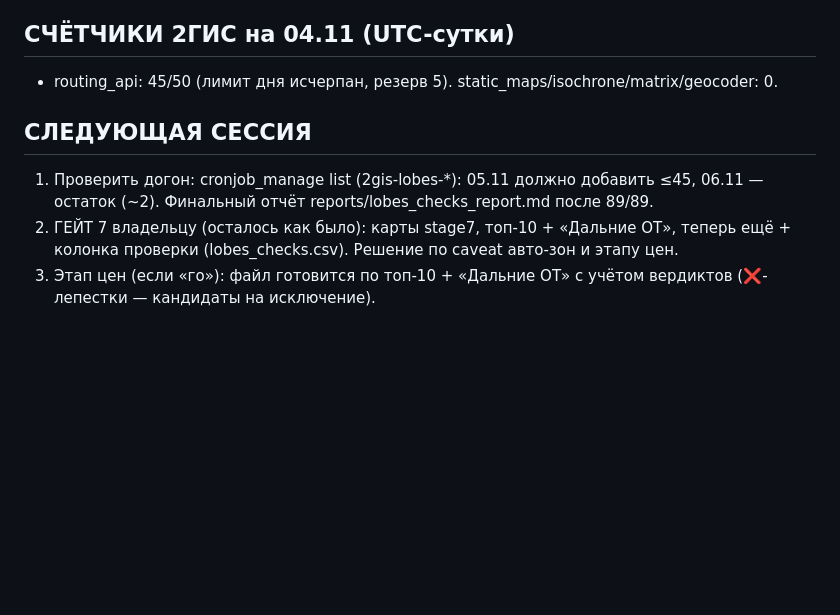
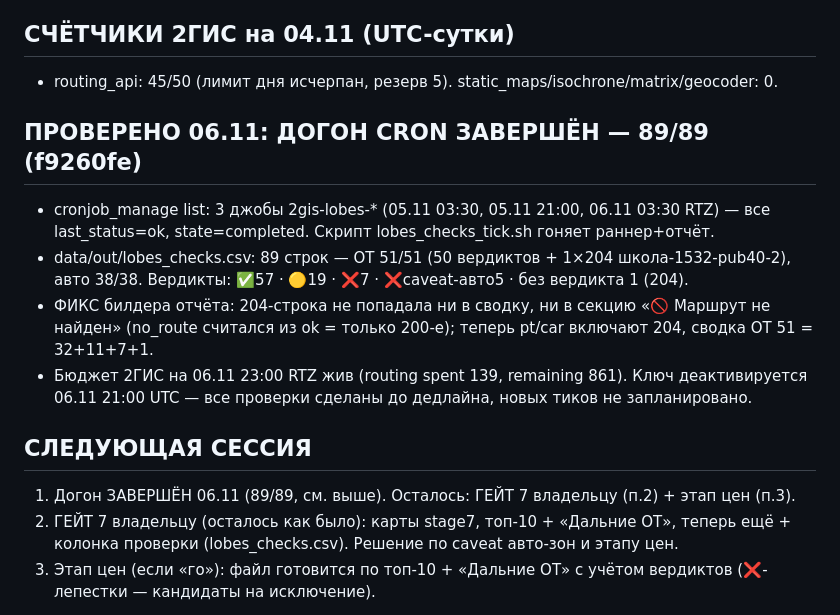
Before and after one commit to volgarevmaxim-bit/school-transport-availability, a Markdown page: HANDOFF.md, the part around the change. Drawn GitHub-style; blank space fills up the shorter version.

Commit message:
HANDOFF 06.11: догон cron завершён 89/89, фикс отчёта 204

```diff
--- a/HANDOFF.md
+++ b/HANDOFF.md
@@ -65,10 +65,20 @@ api_facts.md, скилл schools-map-mathex-ops.
 
 - routing_api: 45/50 (лимит дня исчерпан, резерв 5). static_maps/isochrone/matrix/geocoder: 0.
 
+## ПРОВЕРЕНО 06.11: ДОГОН CRON ЗАВЕРШЁН — 89/89 (f9260fe)
+
+- cronjob_manage list: 3 джобы 2gis-lobes-* (05.11 03:30, 05.11 21:00, 06.11 03:30 RTZ) —
+  все last_status=ok, state=completed. Скрипт lobes_checks_tick.sh гоняет раннер+отчёт.
+- data/out/lobes_checks.csv: 89 строк — ОТ 51/51 (50 вердиктов + 1×204 школа-1532-pub40-2),
+  авто 38/38. Вердикты: ✅57 · 🟡19 · ❌7 · ❌caveat-авто5 · без вердикта 1 (204).
+- ФИКС билдера отчёта: 204-строка не попадала ни в сводку, ни в секцию «🚫 Маршрут не найден»
+  (no_route считался из ok = только 200-е); теперь pt/car включают 204, сводка ОТ 51 = 32+11+7+1.
+- Бюджет 2ГИС на 06.11 23:00 RTZ жив (routing spent 139, remaining 861). Ключ деактивируется
+  06.11 21:00 UTC — все проверки сделаны до дедлайна, новых тиков не запланировано.
+
 ## СЛЕДУЮЩАЯ СЕССИЯ
 
-1. Проверить догон: cronjob_manage list (2gis-lobes-*): 05.11 должно добавить ≤45,
-   06.11 — остаток (~2). Финальный отчёт reports/lobes_checks_report.md после 89/89.
+1. Догон ЗАВЕРШЁН 06.11 (89/89, см. выше). Осталось: ГЕЙТ 7 владельцу (п.2) + этап цен (п.3).
 2. ГЕЙТ 7 владельцу (осталось как было): карты stage7, топ-10 + «Дальние ОТ», теперь
    ещё + колонка проверки (lobes_checks.csv). Решение по caveat авто-зон и этапу цен.
 3. Этап цен (если «го»): файл готовится по топ-10 + «Дальние ОТ» с учётом вердиктов
```
